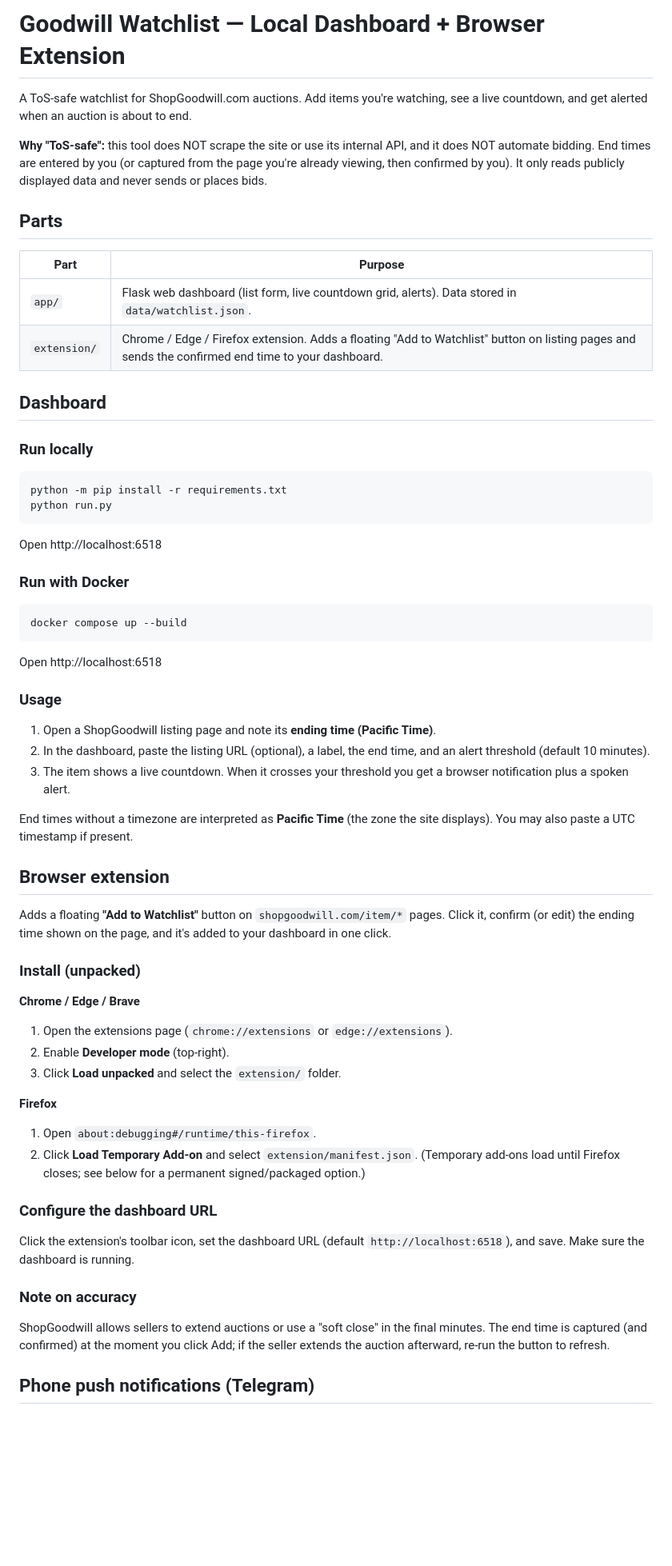
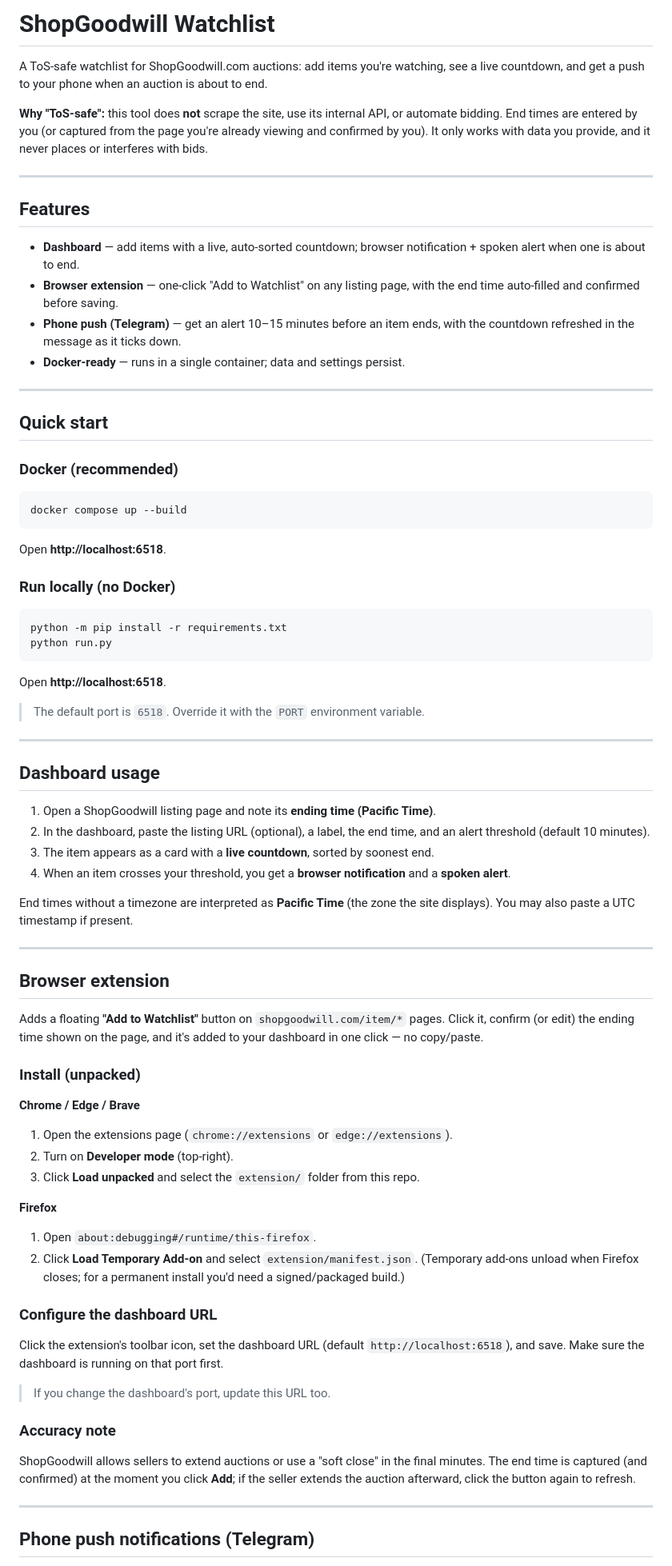
Before and after one commit to lancetm714/shopgoodwill-watchlist, a Markdown page: README.md, the part around one of its changes. Shown at 80% size. Drawn GitHub-style; blank space fills up the shorter version.

Commit message:
Reorganize README; document Settings-page Telegram setup clearly

````diff
--- a/README.md
+++ b/README.md
@@ -1,72 +1,102 @@
-# Goodwill Watchlist — Local Dashboard + Browser Extension
+# ShopGoodwill Watchlist
 
-A ToS-safe watchlist for ShopGoodwill.com auctions. Add items you're watching,
-see a live countdown, and get alerted when an auction is about to end.
+A ToS-safe watchlist for ShopGoodwill.com auctions: add items you're watching,
+see a live countdown, and get a push to your phone when an auction is about to
+end.
 
-**Why "ToS-safe":** this tool does NOT scrape the site or use its internal API,
-and it does NOT automate bidding. End times are entered by you (or captured from
-the page you're already viewing, then confirmed by you). It only reads publicly
-displayed data and never sends or places bids.
+**Why "ToS-safe":** this tool does **not** scrape the site, use its internal
+API, or automate bidding. End times are entered by you (or captured from the
+page you're already viewing and confirmed by you). It only works with data you
+provide, and it never places or interferes with bids.
 
-## Parts
+---
 
-| Part | Purpose |
-|------|---------|
-| `app/` | Flask web dashboard (list form, live countdown grid, alerts). Data stored in `data/watchlist.json`. |
-| `extension/` | Chrome / Edge / Firefox extension. Adds a floating "Add to Watchlist" button on listing pages and sends the confirmed end time to your dashboard. |
+## Features
 
-## Dashboard
+- **Dashboard** — add items with a live, auto-sorted countdown; browser
+  notification + spoken alert when one is about to end.
+- **Browser extension** — one-click "Add to Watchlist" on any listing page, with
+  the end time auto-filled and confirmed before saving.
+- **Phone push (Telegram)** — get an alert 10–15 minutes before an item ends,
+  with the countdown refreshed in the message as it ticks down.
+- **Docker-ready** — runs in a single container; data and settings persist.
 
-### Run locally
+---
+
+## Quick start
+
+### Docker (recommended)
+
+```bash
+docker compose up --build
 ```
+
+Open **http://localhost:6518**.
+
+### Run locally (no Docker)
+
+```bash
 python -m pip install -r requirements.txt
 python run.py
 ```
-Open http://localhost:6518
 
-### Run with Docker
-```
-docker compose up --build
-```
-Open http://localhost:6518
+Open **http://localhost:6518**.
 
-### Usage
+> The default port is `6518`. Override it with the `PORT` environment variable.
+
+---
+
+## Dashboard usage
+
 1. Open a ShopGoodwill listing page and note its **ending time (Pacific Time)**.
 2. In the dashboard, paste the listing URL (optional), a label, the end time,
    and an alert threshold (default 10 minutes).
-3. The item shows a live countdown. When it crosses your threshold you get a
-   browser notification plus a spoken alert.
+3. The item appears as a card with a **live countdown**, sorted by soonest end.
+4. When an item crosses your threshold, you get a **browser notification** and a
+   **spoken alert**.
 
 End times without a timezone are interpreted as **Pacific Time** (the zone the
 site displays). You may also paste a UTC timestamp if present.
+
+---
 
 ## Browser extension
 
 Adds a floating **"Add to Watchlist"** button on `shopgoodwill.com/item/*`
 pages. Click it, confirm (or edit) the ending time shown on the page, and it's
-added to your dashboard in one click.
+added to your dashboard in one click — no copy/paste.
 
 ### Install (unpacked)
 
 **Chrome / Edge / Brave**
+
 1. Open the extensions page (`chrome://extensions` or `edge://extensions`).
-2. Enable **Developer mode** (top-right).
-3. Click **Load unpacked** and select the `extension/` folder.
+2. Turn on **Developer mode** (top-right).
+3. Click **Load unpacked** and select the `extension/` folder from this repo.
 
 **Firefox**
+
 1. Open `about:debugging#/runtime/this-firefox`.
 2. Click **Load Temporary Add-on** and select `extension/manifest.json`.
-   (Temporary add-ons load until Firefox closes; see below for a permanent
-   signed/packaged option.)
+   (Temporary add-ons unload when Firefox closes; for a permanent install you'd
+   need a signed/packaged build.)
 
 ### Configure the dashboard URL
+
 Click the extension's toolbar icon, set the dashboard URL (default
-`http://localhost:6518`), and save. Make sure the dashboard is running.
+`http://localhost:6518`), and save. Make sure the dashboard is running on that
+port first.
 
-### Note on accuracy
+> If you change the dashboard's port, update this URL too.
+
+### Accuracy note
+
 ShopGoodwill allows sellers to extend auctions or use a "soft close" in the
 final minutes. The end time is captured (and confirmed) at the moment you click
-Add; if the seller extends the auction afterward, re-run the button to refresh.
+**Add**; if the seller extends the auction afterward, click the button again to
+refresh.
+
+---
 
 ## Phone push notifications (Telegram)
 
````
Also changed, not shown: other parts of README.md (+77 -31 lines).
